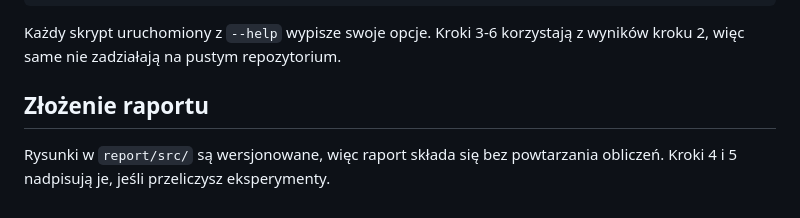
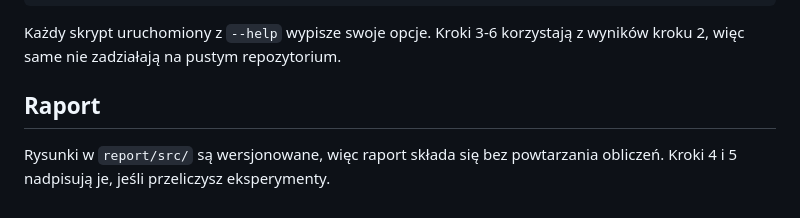
Before and after one commit to pawel002/cancer-reaserch, a Markdown page: README.md, the part around the change. Rendered like a GitHub page.

```diff
--- a/README.md
+++ b/README.md
@@ -97,7 +97,7 @@ python experiments/trained_weights.py
 Każdy skrypt uruchomiony z `--help` wypisze swoje opcje. Kroki 3-6 korzystają
 z wyników kroku 2, więc same nie zadziałają na pustym repozytorium.
 
-## Złożenie raportu
+## Raport
 
 
 Rysunki w `report/src/` są wersjonowane, więc raport składa się bez
```
